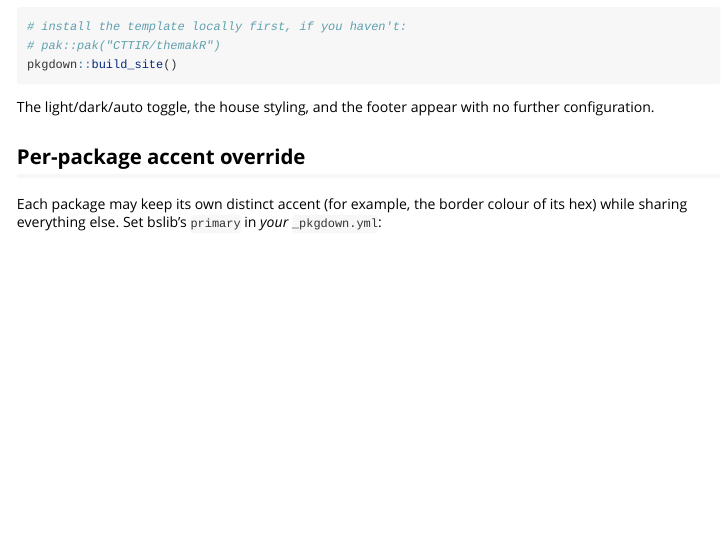
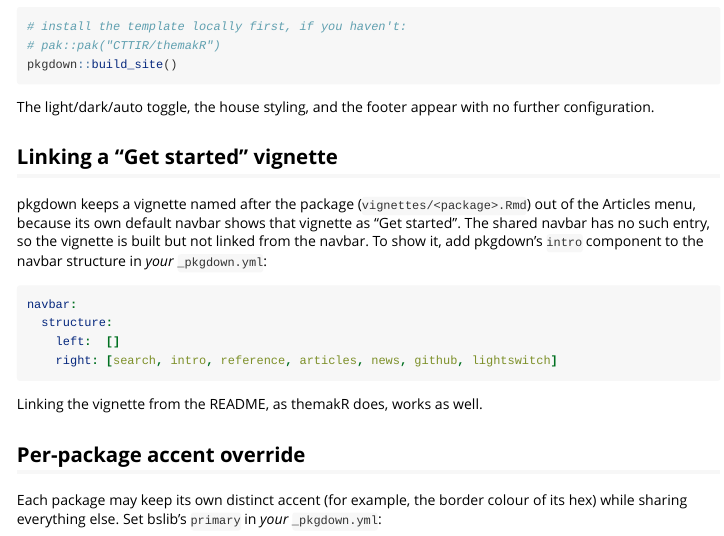
Before and after one commit to CTTIR/themakR, an R Markdown document (vignettes/themakR.Rmd): the page in a window 1100 px wide, from 2400 px down. Rendered offline with R 4.5, knitr and Pandoc, with nearby package versions; badge pictures from the web are left out.

Commit message:
Explain how to link a Get started vignette in the adoption guide

````diff
--- a/vignettes/themakR.Rmd
+++ b/vignettes/themakR.Rmd
@@ -191,6 +191,23 @@ pkgdown::build_site()
 The light/dark/auto toggle, the house styling, and the footer appear with no
 further configuration.
 
+## Linking a "Get started" vignette
+
+pkgdown keeps a vignette named after the package (`vignettes/<package>.Rmd`)
+out of the Articles menu, because its own default navbar shows that vignette
+as "Get started". The shared navbar has no such entry, so the vignette is
+built but not linked from the navbar. To show it, add pkgdown's `intro`
+component to the navbar structure in *your* `_pkgdown.yml`:
+
+```yaml
+navbar:
+  structure:
+    left:  []
+    right: [search, intro, reference, articles, news, github, lightswitch]
+```
+
+Linking the vignette from the README, as themakR does, works as well.
+
 ## Per-package accent override
 
 Each package may keep its own distinct accent (for example, the border colour
````
